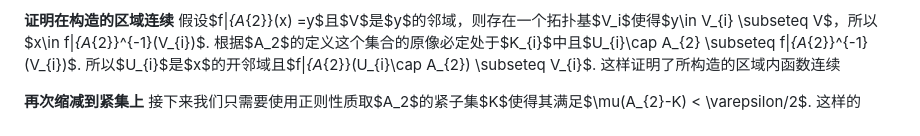
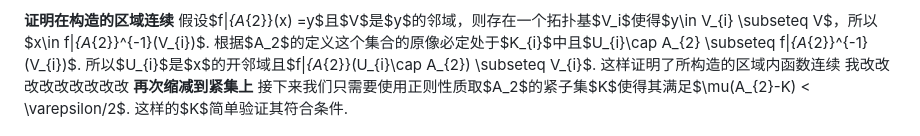
Before and after one commit to SiberiaCat00/SiberiaCat_Notes, a Markdown page: 冲突制造机.md, the part around the change. Drawn GitHub-style.

```diff
--- a/冲突制造机.md
+++ b/冲突制造机.md
@@ -137,6 +137,6 @@ $f|_{A_{2}}$即我们想要的连续函数（虽然其不是定义在紧集上
 
 **证明在构造的区域连续**
 假设$f|_{A_{2}}(x) =y$且$V$是$y$的邻域，则存在一个拓扑基$V_i$使得$y\in V_{i} \subseteq V$，所以$x\in f|_{A_{2}}^{-1}(V_{i})$. 根据$A_2$的定义这个集合的原像必定处于$K_{i}$中且$U_{i}\cap A_{2} \subseteq f|_{A_{2}}^{-1}(V_{i})$. 所以$U_{i}$是$x$的开邻域且$f|_{A_{2}}(U_{i}\cap A_{2}) \subseteq V_{i}$.  这样证明了所构造的区域内函数连续
-
+我改改改改改改改改改
 **再次缩减到紧集上**
 接下来我们只需要使用正则性质取$A_2$的紧子集$K$使得其满足$\mu(A_{2}-K) < \varepsilon/2$. 这样的$K$简单验证其符合条件.
```
